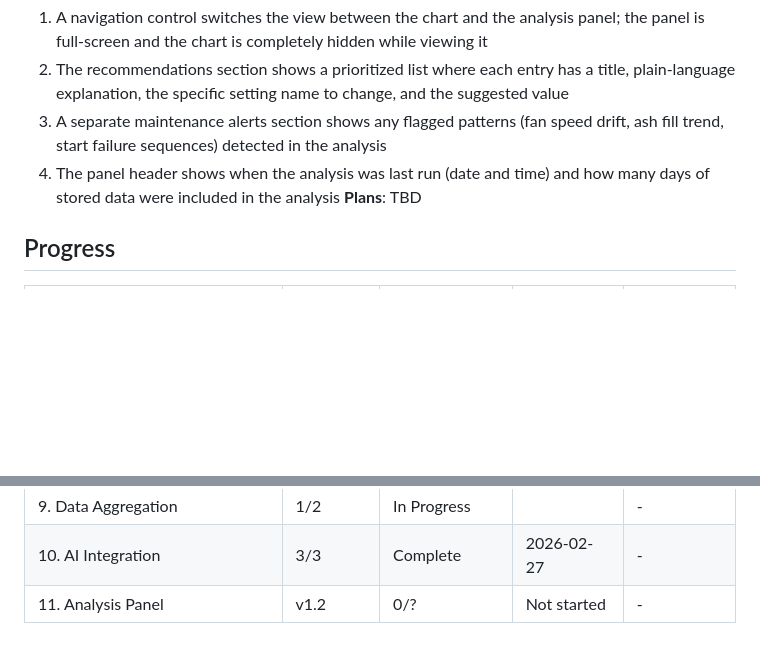
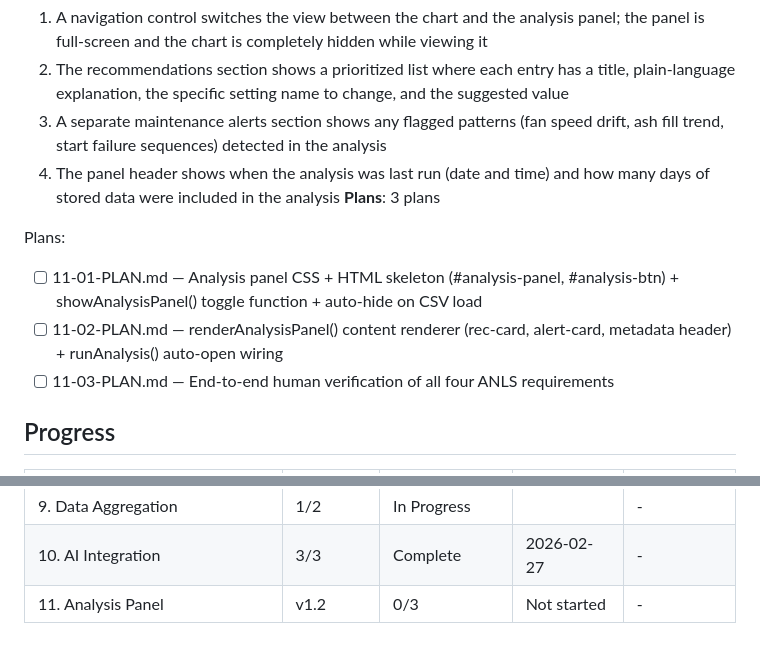
Before and after one commit to buhralex/oekofen-csv-viewer, a Markdown page: .planning/ROADMAP.md, 2 parts joined by grey strips. Drawn GitHub-style; blank space fills up the shorter version.

Commit message:
docs(11-analysis-panel): create phase plan
3 plans in 3 waves covering ANLS-01 through ANLS-04:
- Plan 01 (Wave 1): Analysis panel CSS + HTML + showAnalysisPanel() toggle
- Plan 02 (Wave 2): renderAnalysisPanel() content renderer + auto-open wiring
- Plan 03 (Wave 3): End-to-end human verification checkpoint

Co-Authored-By: Claude Sonnet 4.6 <noreply@anthropic.com>

```diff
--- a/.planning/ROADMAP.md
+++ b/.planning/ROADMAP.md
@@ -138,7 +138,12 @@ Plans:
   2. The recommendations section shows a prioritized list where each entry has a title, plain-language explanation, the specific setting name to change, and the suggested value
   3. A separate maintenance alerts section shows any flagged patterns (fan speed drift, ash fill trend, start failure sequences) detected in the analysis
   4. The panel header shows when the analysis was last run (date and time) and how many days of stored data were included in the analysis
-**Plans**: TBD
+**Plans**: 3 plans
+
+Plans:
+- [ ] 11-01-PLAN.md — Analysis panel CSS + HTML skeleton (#analysis-panel, #analysis-btn) + showAnalysisPanel() toggle function + auto-hide on CSV load
+- [ ] 11-02-PLAN.md — renderAnalysisPanel() content renderer (rec-card, alert-card, metadata header) + runAnalysis() auto-open wiring
+- [ ] 11-03-PLAN.md — End-to-end human verification of all four ANLS requirements
 
 ## Progress
 
@@ -154,4 +159,4 @@ Plans:
 | 8. Settings Baseline | v1.2 | 2/2 | Complete | 2026-02-26 |
 | 9. Data Aggregation | 1/2 | In Progress|  | - |
 | 10. AI Integration | 3/3 | Complete   | 2026-02-27 | - |
-| 11. Analysis Panel | v1.2 | 0/? | Not started | - |
+| 11. Analysis Panel | v1.2 | 0/3 | Not started | - |
```
